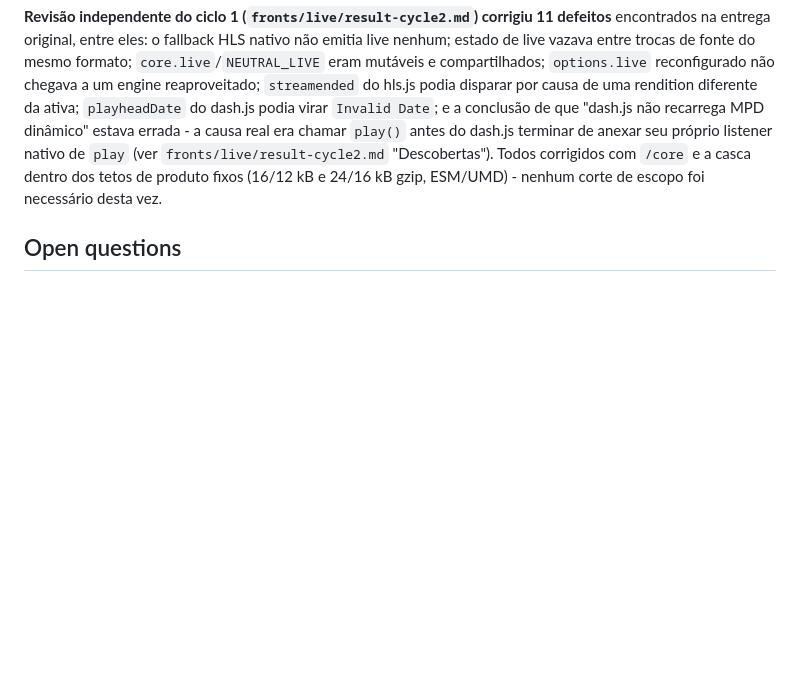
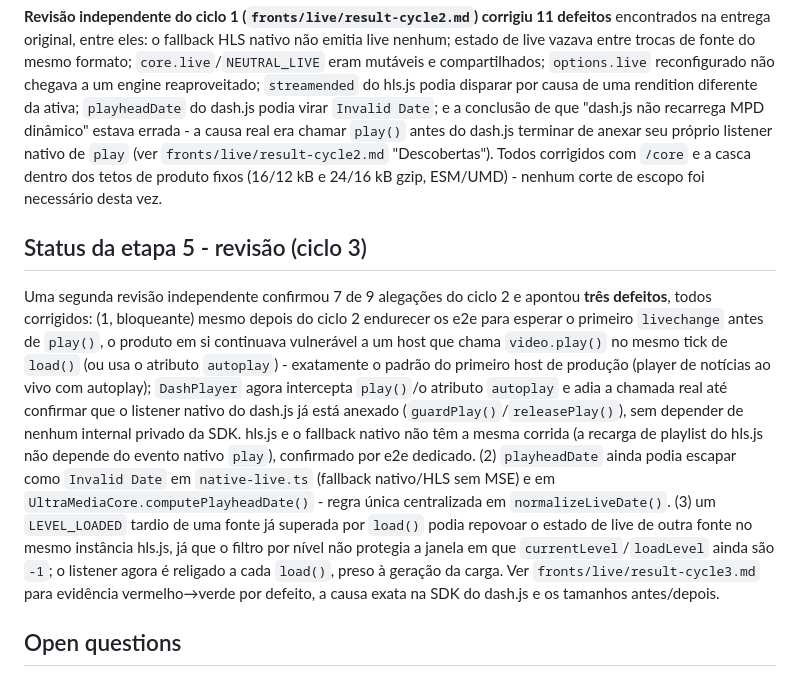
Before and after one commit to rodrigofranca/ultra-media-element, a Markdown page: docs/adr/0001-headless-core-and-element-shell.md, the part around the change. Drawn GitHub-style; blank space fills up the shorter version.

Commit message:
docs: cycle 3 live fixes - README, public-api.md, ADR status (D5)
Documents that play()/autoplay is now safe immediately after load() on
DASH (no wait for the first livechange required), playheadDate's
Invalid-Date-never rule, and the etapa 5 (D5) ADR status update
summarizing the three defects an independent review found and fixed.

Co-Authored-By: Claude Sonnet 5 <noreply@anthropic.com>

```diff
--- a/docs/adr/0001-headless-core-and-element-shell.md
+++ b/docs/adr/0001-headless-core-and-element-shell.md
@@ -330,6 +330,30 @@ próprio listener nativo de `play` (ver `fronts/live/result-cycle2.md`
 produto fixos (16/12 kB e 24/16 kB gzip, ESM/UMD) - nenhum corte de escopo
 foi necessário desta vez.
 
+## Status da etapa 5 - revisão (ciclo 3)
+
+Uma segunda revisão independente confirmou 7 de 9 alegações do ciclo 2 e
+apontou **três defeitos**, todos corrigidos: (1, bloqueante) mesmo depois do
+ciclo 2 endurecer os e2e para esperar o primeiro `livechange` antes de
+`play()`, o produto em si continuava vulnerável a um host que chama
+`video.play()` no mesmo tick de `load()` (ou usa o atributo `autoplay`) -
+exatamente o padrão do primeiro host de produção (player de notícias ao
+vivo com autoplay); `DashPlayer` agora intercepta `play()`/o atributo
+`autoplay` e adia a chamada real até confirmar que o listener nativo do
+dash.js já está anexado (`guardPlay()`/`releasePlay()`), sem depender de
+nenhum internal privado da SDK. hls.js e o fallback nativo não têm a mesma
+corrida (a recarga de playlist do hls.js não depende do evento nativo
+`play`), confirmado por e2e dedicado. (2) `playheadDate` ainda podia
+escapar como `Invalid Date` em `native-live.ts` (fallback nativo/HLS sem
+MSE) e em `UltraMediaCore.computePlayheadDate()` - regra única
+centralizada em `normalizeLiveDate()`. (3) um `LEVEL_LOADED` tardio de uma
+fonte já superada por `load()` podia repovoar o estado de live de outra
+fonte no mesmo instância hls.js, já que o filtro por nível não protegia a
+janela em que `currentLevel`/`loadLevel` ainda são `-1`; o listener agora é
+religado a cada `load()`, preso à geração da carga. Ver
+`fronts/live/result-cycle3.md` para evidência vermelho→verde por defeito,
+a causa exata na SDK do dash.js e os tamanhos antes/depois.
+
 ## Open questions
 
 1. Build target for `/core`: which minimum Tizen/webOS years? Until answered,
```
Also changed, not shown: core/README.md (+5 -0 lines), docs/public-api.md (+7 -1 lines).
